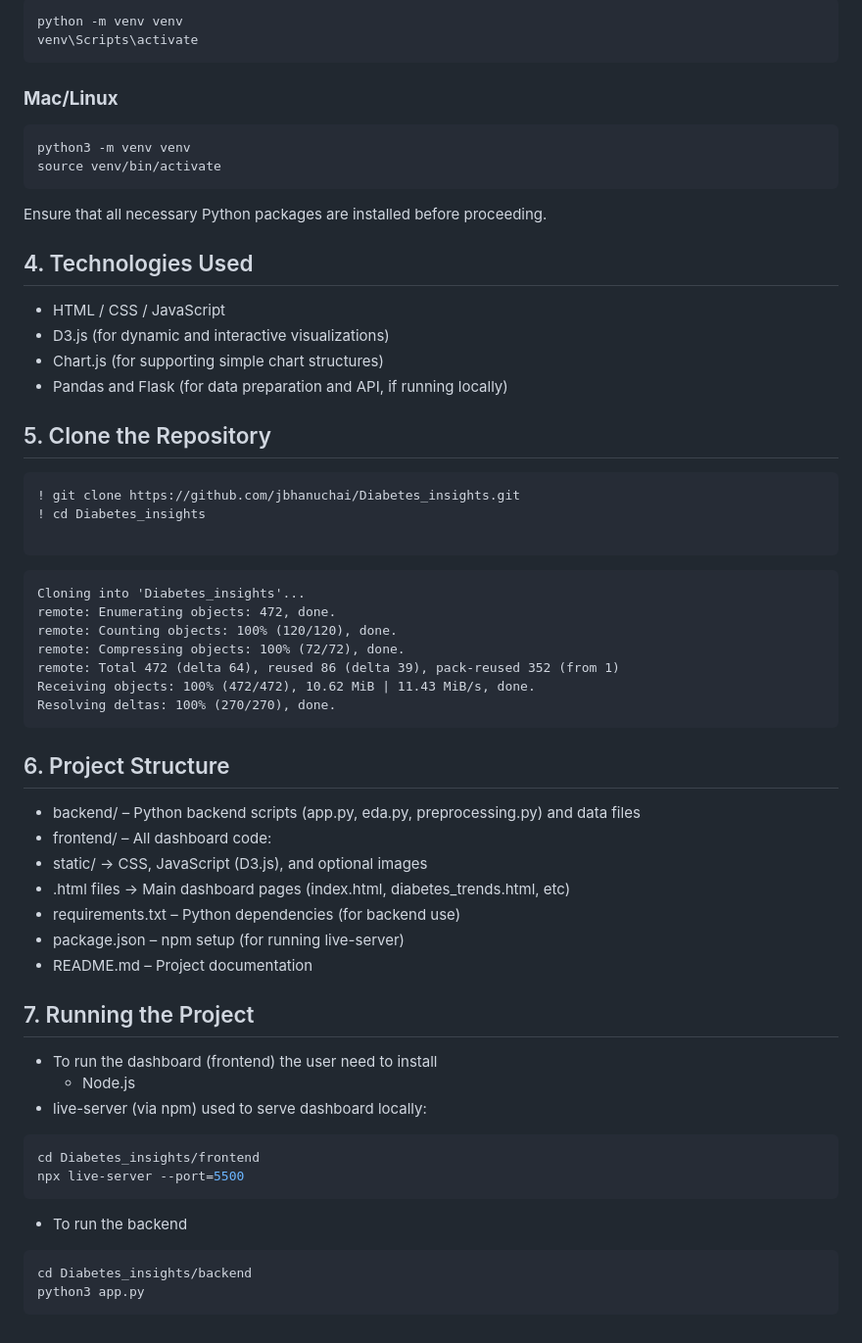
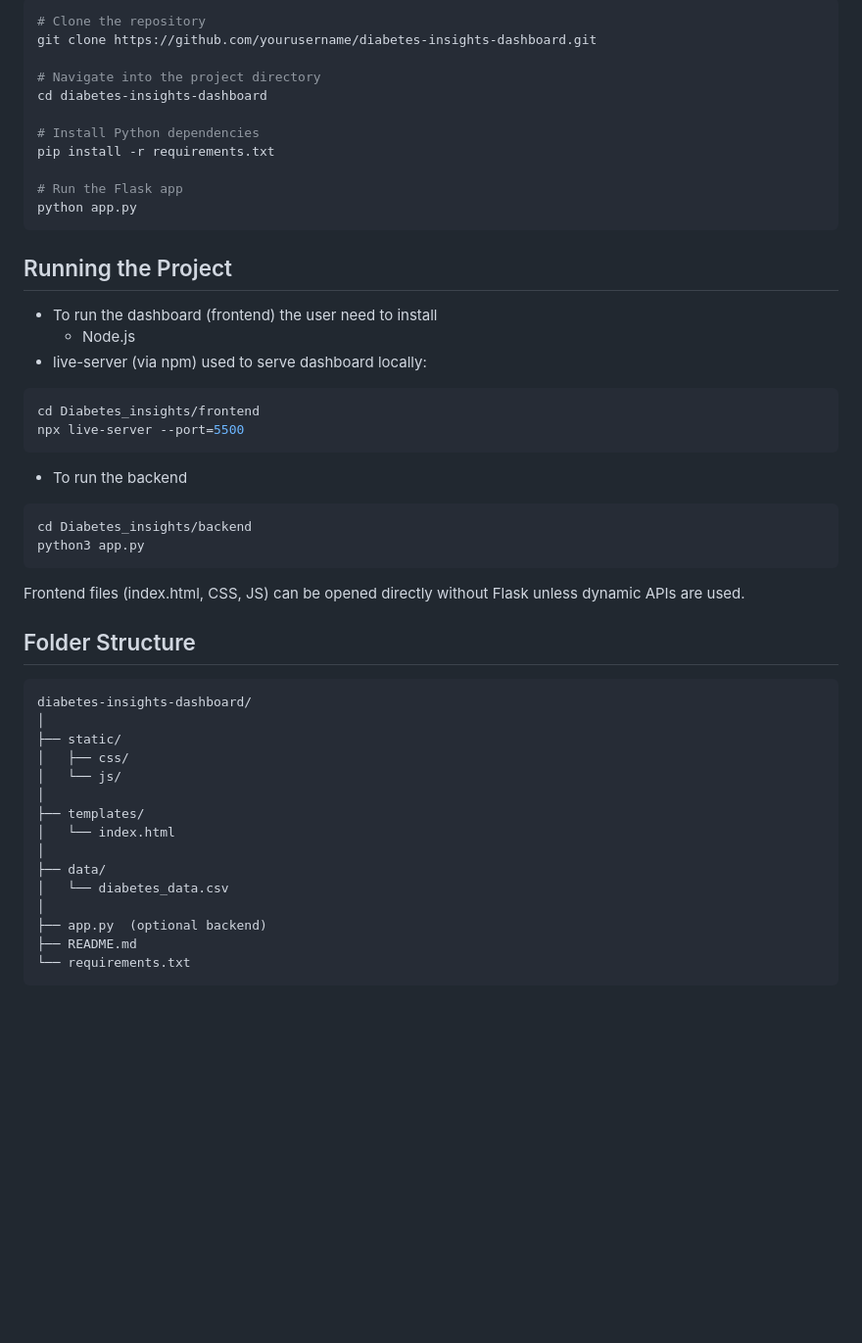
Before and after one commit to jbhanuchai/Diabetes_insights, a Markdown page: readme.md, the part around the change printed below. Shown: that part at 98% size. GitHub-like rendering; blank space fills up the shorter version.

````diff
--- a/readme.md
+++ b/readme.md
@@ -43,53 +68,18 @@ To maintain dependencies and avoid conflicts, create and activate a virtual envi
 ```bash
-python -m venv venv
-venv\Scripts\activate
+# Clone the repository
+git clone https://github.com/yourusername/diabetes-insights-dashboard.git
+
+# Navigate into the project directory
+cd diabetes-insights-dashboard
+
+# Install Python dependencies
+pip install -r requirements.txt
+
+# Run the Flask app
+python app.py
 ```
 
-### **Mac/Linux**
-```bash
-python3 -m venv venv
-source venv/bin/activate
-```
-
-Ensure that all necessary Python packages are installed before proceeding.
-
-
-## 4. Technologies Used
-
-- HTML / CSS / JavaScript
-- D3.js (for dynamic and interactive visualizations)
-- Chart.js (for supporting simple chart structures)
-- Pandas and Flask (for data preparation and API, if running locally)
-
-## 5. Clone the Repository
-
-
-```python
-! git clone https://github.com/jbhanuchai/Diabetes_insights.git
-! cd Diabetes_insights
-
-```
-
-    Cloning into 'Diabetes_insights'...
-    remote: Enumerating objects: 472, done.
-    remote: Counting objects: 100% (120/120), done.
-    remote: Compressing objects: 100% (72/72), done.
-    remote: Total 472 (delta 64), reused 86 (delta 39), pack-reused 352 (from 1)
-    Receiving objects: 100% (472/472), 10.62 MiB | 11.43 MiB/s, done.
-    Resolving deltas: 100% (270/270), done.
-
-
-## 6. Project Structure
-
-- backend/ – Python backend scripts (app.py, eda.py, preprocessing.py) and data files
-- frontend/ – All dashboard code:
-- static/ → CSS, JavaScript (D3.js), and optional images
-- .html files → Main dashboard pages (index.html, diabetes_trends.html, etc)
-- requirements.txt – Python dependencies (for backend use)
-- package.json – npm setup (for running live-server)
-- README.md – Project documentation
-
-## 7. Running the Project
+## Running the Project
 
 - To run the dashboard (frontend) the user need to install
    - Node.js
@@ -106,3 +96,24 @@ npx live-server --port=5500
 cd Diabetes_insights/backend
 python3 app.py
 ```
+
+Frontend files (index.html, CSS, JS) can be opened directly without Flask unless dynamic APIs are used.
+
+## Folder Structure
+```
+diabetes-insights-dashboard/
+│
+├── static/
+│   ├── css/
+│   └── js/
+│
+├── templates/
+│   └── index.html
+│
+├── data/
+│   └── diabetes_data.csv
+│
+├── app.py  (optional backend)
+├── README.md
+└── requirements.txt
+```
````
Also changed, not shown: other parts of readme.md (+55 -30 lines).
